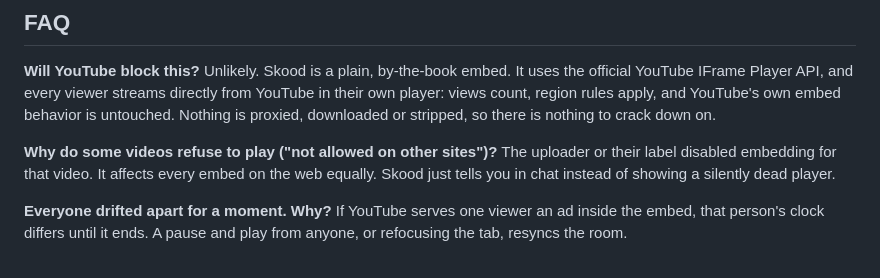
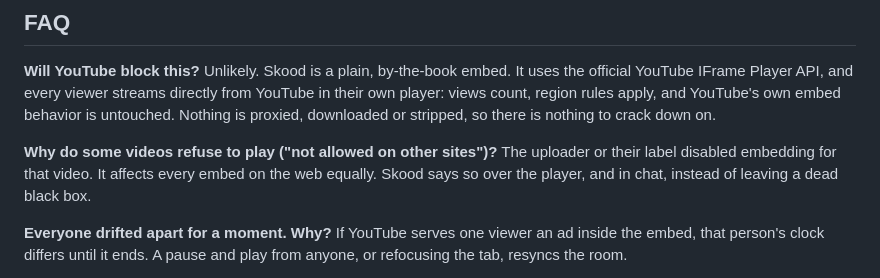
Before and after one commit to 7akob/skood, a Markdown page: README.md, the part around the change. Drawn GitHub-style.

Commit message:
Rebuild the lobby as a 2008 home page, and surface blocked videos
The lobby still looked like a different site from the room: a plain
centered card with no masthead. It now shares the same furniture, a
masthead with the theme control, a nav strip carrying the open-rooms
count, and two modules side by side for creating and joining, each
with a header bar and a line explaining what it does. Everything sits
on one 960px page width. The footer moved out of the room markup so
both screens share it.

A refused video used to leave a silent black embed with the reason
buried in chat. There is now a panel over the player saying what
happened, in the spirit of the old unavailable-video screen, with its
own grey face rather than a copy of the red one.

Layout for all of this is scoped to the theme, so the other two keep
the plain stacked lobby.

```diff
--- a/README.md
+++ b/README.md
@@ -121,7 +121,7 @@ The "no tracking" claim is verifiable, since the code is one sitting long. The f
 Unlikely. Skood is a plain, by-the-book embed. It uses the official YouTube IFrame Player API, and every viewer streams directly from YouTube in their own player: views count, region rules apply, and YouTube's own embed behavior is untouched. Nothing is proxied, downloaded or stripped, so there is nothing to crack down on.
 
 **Why do some videos refuse to play ("not allowed on other sites")?**
-The uploader or their label disabled embedding for that video. It affects every embed on the web equally. Skood just tells you in chat instead of showing a silently dead player.
+The uploader or their label disabled embedding for that video. It affects every embed on the web equally. Skood says so over the player, and in chat, instead of leaving a dead black box.
 
 **Everyone drifted apart for a moment. Why?**
 If YouTube serves one viewer an ad inside the embed, that person's clock differs until it ends. A pause and play from anyone, or refocusing the tab, resyncs the room.
```
Also changed, not shown: docs/screenshots/lobby-yt2008.png, docs/screenshots/player-error.png (added), docs/screenshots/room-midnight.png, 5 other files.
